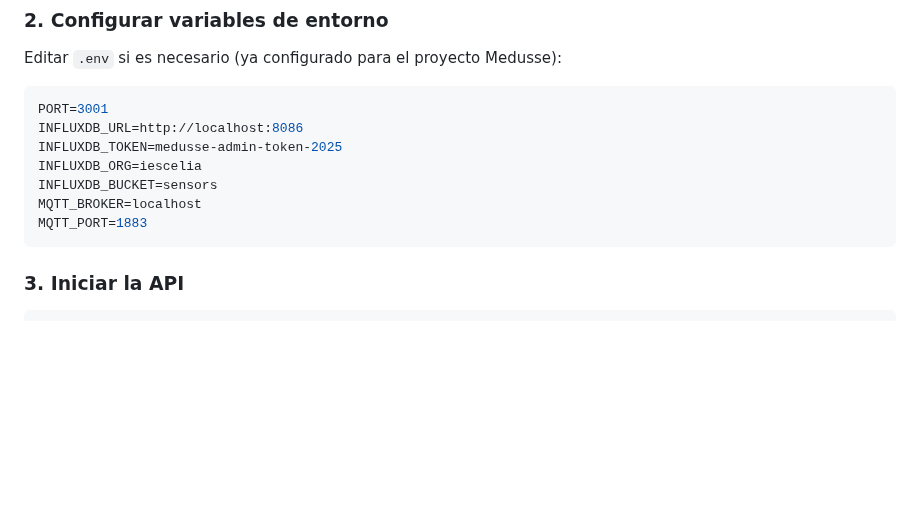
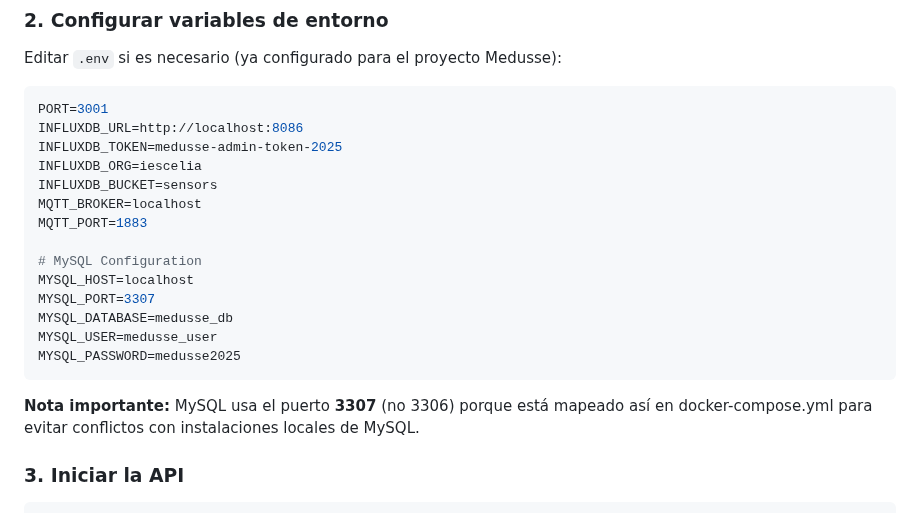
Before and after one commit to Fralopala2/medusse-show, a Markdown page: api/README.md, the part around the change. Drawn GitHub-style; blank space fills up the shorter version.

Commit message:
fix: corregir puerto MySQL en documentacion API (3306 -> 3307)
- Actualizar api/README.md con puerto correcto 3307
- Agregar configuracion completa de MySQL en ejemplo
- Añadir nota explicativa sobre el puerto 3307
- El puerto 3307 evita conflictos con MySQL local
- Archivo api/.env ya actualizado (en .gitignore)

````diff
--- a/api/README.md
+++ b/api/README.md
@@ -23,7 +23,16 @@ INFLUXDB_ORG=iescelia
 INFLUXDB_BUCKET=sensors
 MQTT_BROKER=localhost
 MQTT_PORT=1883
+
+# MySQL Configuration
+MYSQL_HOST=localhost
+MYSQL_PORT=3307
+MYSQL_DATABASE=medusse_db
+MYSQL_USER=medusse_user
+MYSQL_PASSWORD=medusse2025
 ```
+
+**Nota importante:** MySQL usa el puerto **3307** (no 3306) porque está mapeado así en docker-compose.yml para evitar conflictos con instalaciones locales de MySQL.
 
 ### 3. Iniciar la API
 
````
